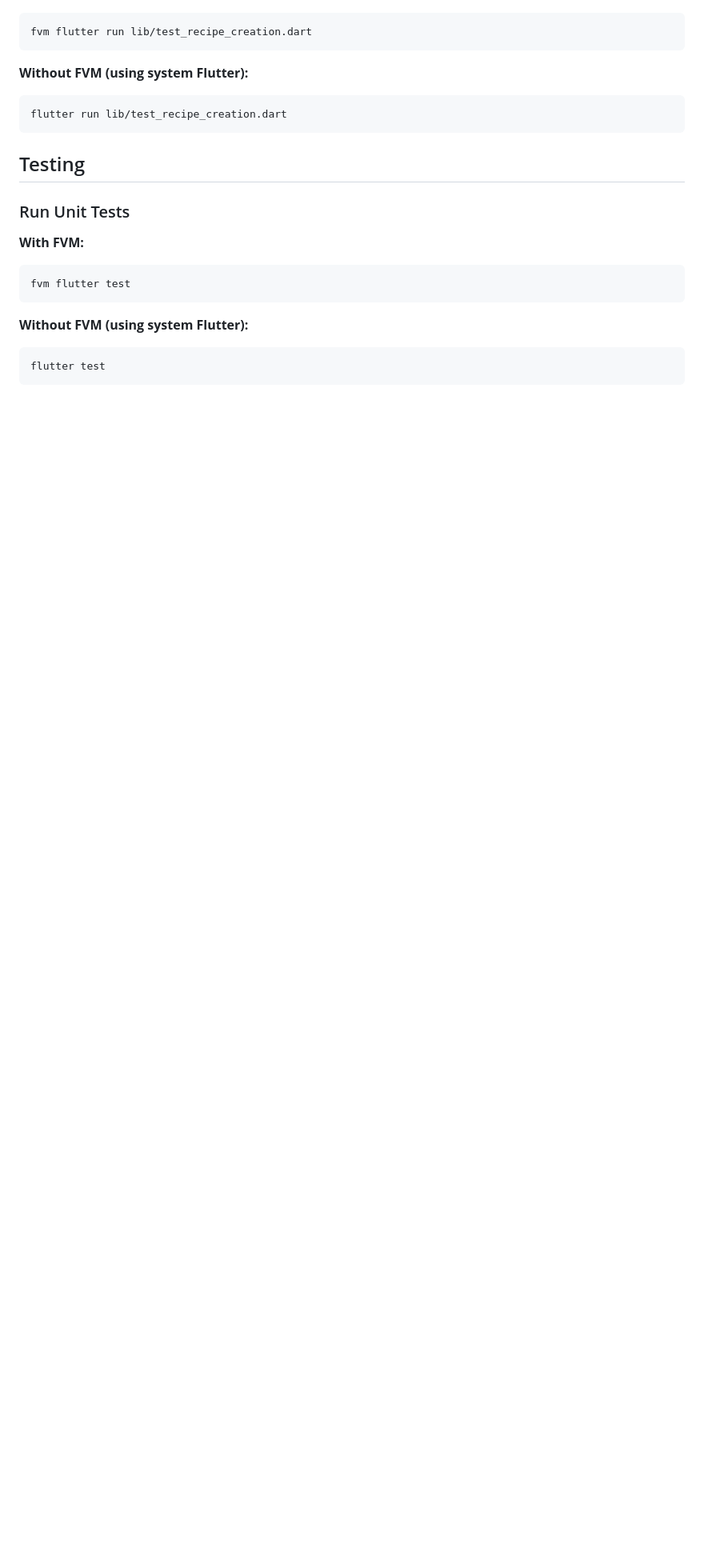
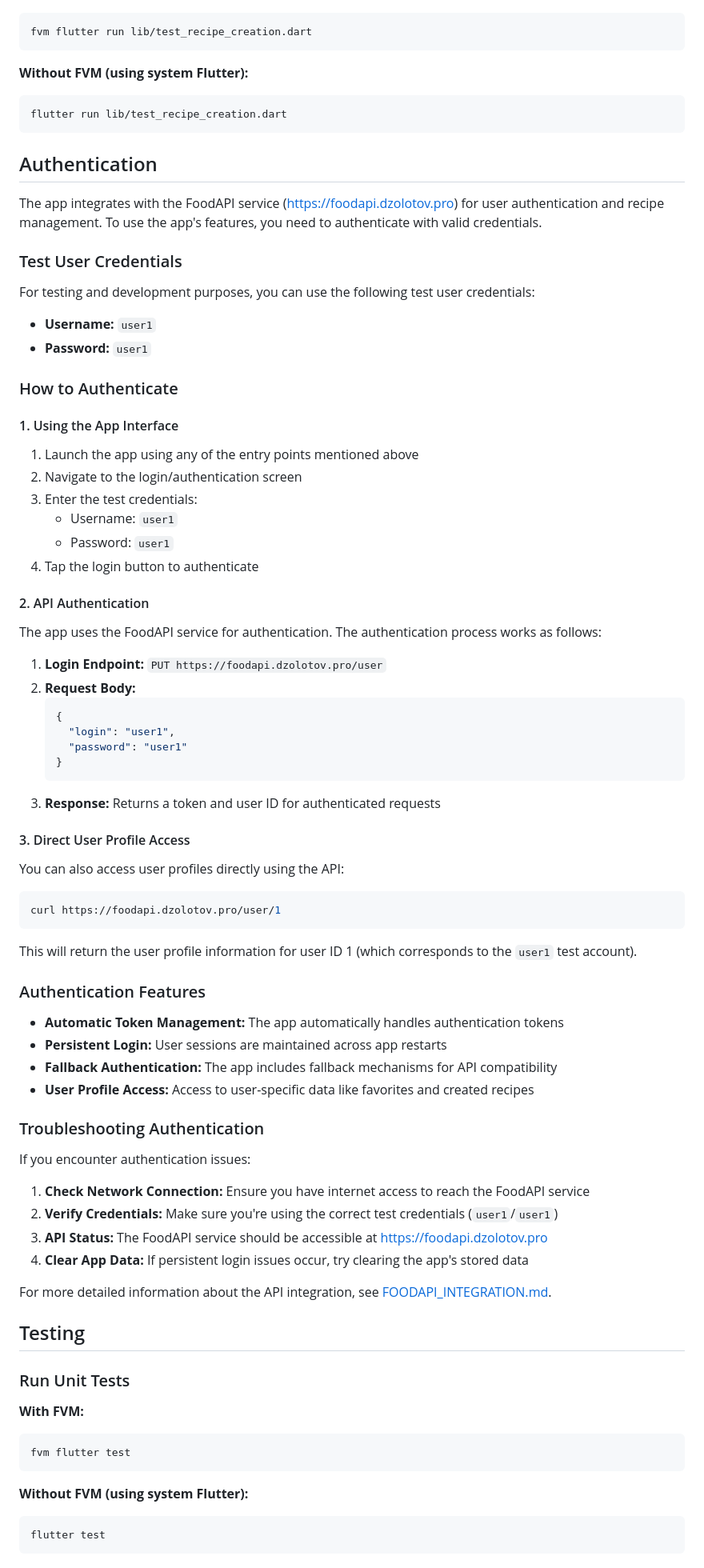
Before and after one commit to RurikV/flutter_recipe_app, a Markdown page: README.md, the part around the change. Shown at 80% size. GitHub-like rendering; blank space fills up the shorter version.

Commit message:
Expand README with authentication guidelines and FoodAPI integration details

````diff
--- a/README.md
+++ b/README.md
@@ -190,6 +190,70 @@ fvm flutter run lib/test_recipe_creation.dart
 flutter run lib/test_recipe_creation.dart
 ```
 
+## Authentication
+
+The app integrates with the FoodAPI service (https://foodapi.dzolotov.pro) for user authentication and recipe management. To use the app's features, you need to authenticate with valid credentials.
+
+### Test User Credentials
+
+For testing and development purposes, you can use the following test user credentials:
+
+- **Username:** `user1`
+- **Password:** `user1`
+
+### How to Authenticate
+
+#### 1. Using the App Interface
+
+1. Launch the app using any of the entry points mentioned above
+2. Navigate to the login/authentication screen
+3. Enter the test credentials:
+   - Username: `user1`
+   - Password: `user1`
+4. Tap the login button to authenticate
+
+#### 2. API Authentication
+
+The app uses the FoodAPI service for authentication. The authentication process works as follows:
+
+1. **Login Endpoint:** `PUT https://foodapi.dzolotov.pro/user`
+2. **Request Body:**
+   ```json
+   {
+     "login": "user1",
+     "password": "user1"
+   }
+   ```
+3. **Response:** Returns a token and user ID for authenticated requests
+
+#### 3. Direct User Profile Access
+
+You can also access user profiles directly using the API:
+
+```bash
+curl https://foodapi.dzolotov.pro/user/1
+```
+
+This will return the user profile information for user ID 1 (which corresponds to the `user1` test account).
+
+### Authentication Features
+
+- **Automatic Token Management:** The app automatically handles authentication tokens
+- **Persistent Login:** User sessions are maintained across app restarts
+- **Fallback Authentication:** The app includes fallback mechanisms for API compatibility
+- **User Profile Access:** Access to user-specific data like favorites and created recipes
+
+### Troubleshooting Authentication
+
+If you encounter authentication issues:
+
+1. **Check Network Connection:** Ensure you have internet access to reach the FoodAPI service
+2. **Verify Credentials:** Make sure you're using the correct test credentials (`user1`/`user1`)
+3. **API Status:** The FoodAPI service should be accessible at https://foodapi.dzolotov.pro
+4. **Clear App Data:** If persistent login issues occur, try clearing the app's stored data
+
+For more detailed information about the API integration, see [FOODAPI_INTEGRATION.md](FOODAPI_INTEGRATION.md).
+
 ## Testing
 
 ### Run Unit Tests
````
